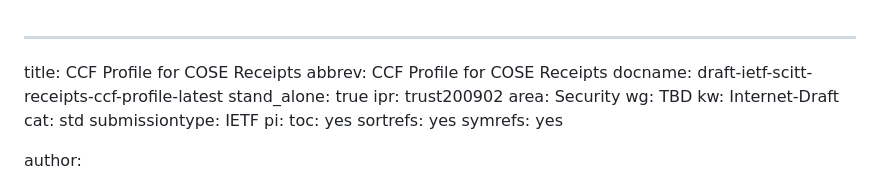
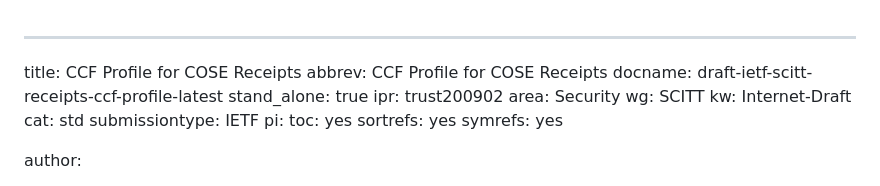
Before and after one commit to ietf-wg-scitt/draft-ietf-scitt-receipts-ccf-profile, a Markdown page: draft-ietf-scitt-receipts-ccf-profile.md, the part around the change. GitHub-like rendering.

Commit message:
Update working group from TBD to SCITT

```diff
--- a/draft-ietf-scitt-receipts-ccf-profile.md
+++ b/draft-ietf-scitt-receipts-ccf-profile.md
@@ -5,7 +5,7 @@ docname: draft-ietf-scitt-receipts-ccf-profile-latest
 stand_alone: true
 ipr: trust200902
 area: Security
-wg: TBD
+wg: SCITT
 kw: Internet-Draft
 cat: std
 submissiontype: IETF
```
